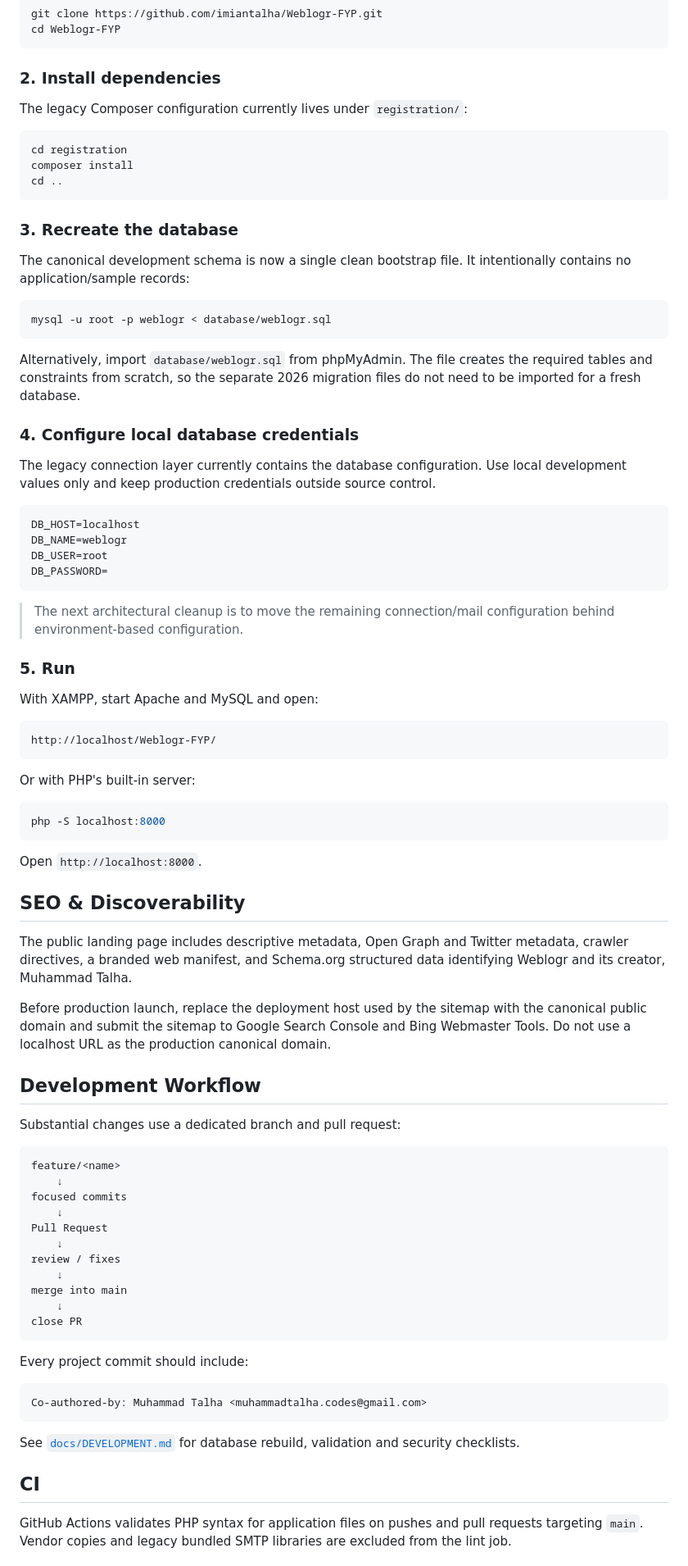
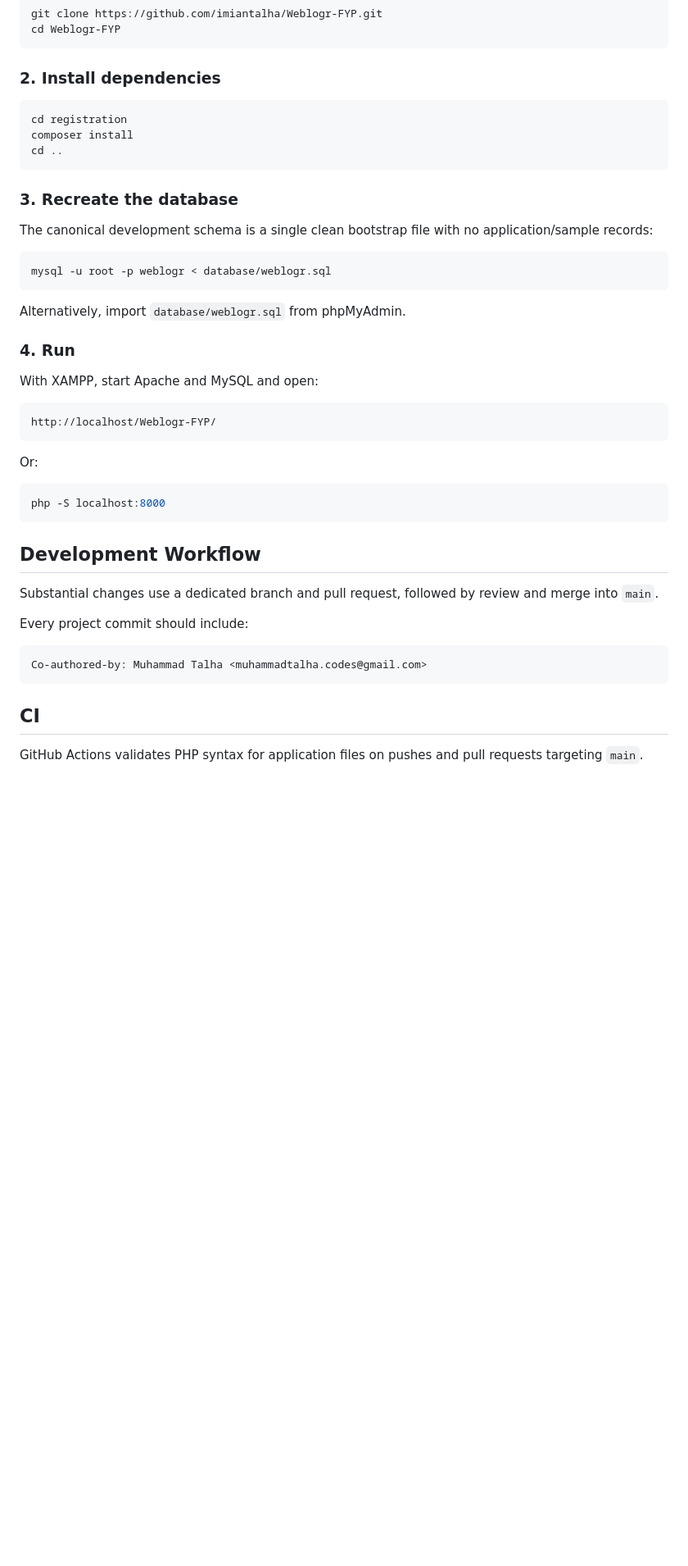
Before and after one commit to imiantalha/Weblogr-FYP, a Markdown page: README.md, the part around one of its changes. Shown at 82% size. Drawn GitHub-style; blank space fills up the shorter version.

````diff
--- a/README.md
+++ b/README.md
@@ -83,8 +97,6 @@ cd Weblogr-FYP
 
 ### 2. Install dependencies
 
-The legacy Composer configuration currently lives under `registration/`:
-
 ```bash
 cd registration
 composer install
@@ -93,28 +105,15 @@ cd ..
 
 ### 3. Recreate the database
 
-The canonical development schema is now a single clean bootstrap file. It intentionally contains no application/sample records:
+The canonical development schema is a single clean bootstrap file with no application/sample records:
 
 ```bash
 mysql -u root -p weblogr < database/weblogr.sql
 ```
 
-Alternatively, import `database/weblogr.sql` from phpMyAdmin. The file creates the required tables and constraints from scratch, so the separate 2026 migration files do not need to be imported for a fresh database.
+Alternatively, import `database/weblogr.sql` from phpMyAdmin.
 
-### 4. Configure local database credentials
-
-The legacy connection layer currently contains the database configuration. Use local development values only and keep production credentials outside source control.
-
-```text
-DB_HOST=localhost
-DB_NAME=weblogr
-DB_USER=root
-DB_PASSWORD=
-```
-
-> The next architectural cleanup is to move the remaining connection/mail configuration behind environment-based configuration.
-
-### 5. Run
+### 4. Run
 
 With XAMPP, start Apache and MySQL and open:
 
@@ -122,37 +121,15 @@ With XAMPP, start Apache and MySQL and open:
 http://localhost/Weblogr-FYP/
 ```
 
-Or with PHP's built-in server:
+Or:
 
 ```bash
 php -S localhost:8000
 ```
 
-Open `http://localhost:8000`.
-
-## SEO & Discoverability
-
-The public landing page includes descriptive metadata, Open Graph and Twitter metadata, crawler directives, a branded web manifest, and Schema.org structured data identifying Weblogr and its creator, Muhammad Talha.
-
-Before production launch, replace the deployment host used by the sitemap with the canonical public domain and submit the sitemap to Google Search Console and Bing Webmaster Tools. Do not use a localhost URL as the production canonical domain.
-
 ## Development Workflow
 
-Substantial changes use a dedicated branch and pull request:
-
-```text
-feature/<name>
-    ↓
-focused commits
-    ↓
-Pull Request
-    ↓
-review / fixes
-    ↓
-merge into main
-    ↓
-close PR
-```
+Substantial changes use a dedicated branch and pull request, followed by review and merge into `main`.
 
 Every project commit should include:
 
@@ -160,9 +137,7 @@ Every project commit should include:
 Co-authored-by: Muhammad Talha <muhammadtalha.codes@gmail.com>
 ```
 
-See [`docs/DEVELOPMENT.md`](docs/DEVELOPMENT.md) for database rebuild, validation and security checklists.
-
 ## CI
 
-GitHub Actions validates PHP syntax for application files on pushes and pull requests targeting `main`. Vendor copies and legacy bundled SMTP libraries are excluded from the lint job.
+GitHub Actions validates PHP syntax for application files on pushes and pull requests targeting `main`.
 
````
Also changed, not shown: other parts of README.md (+16 -16 lines).
